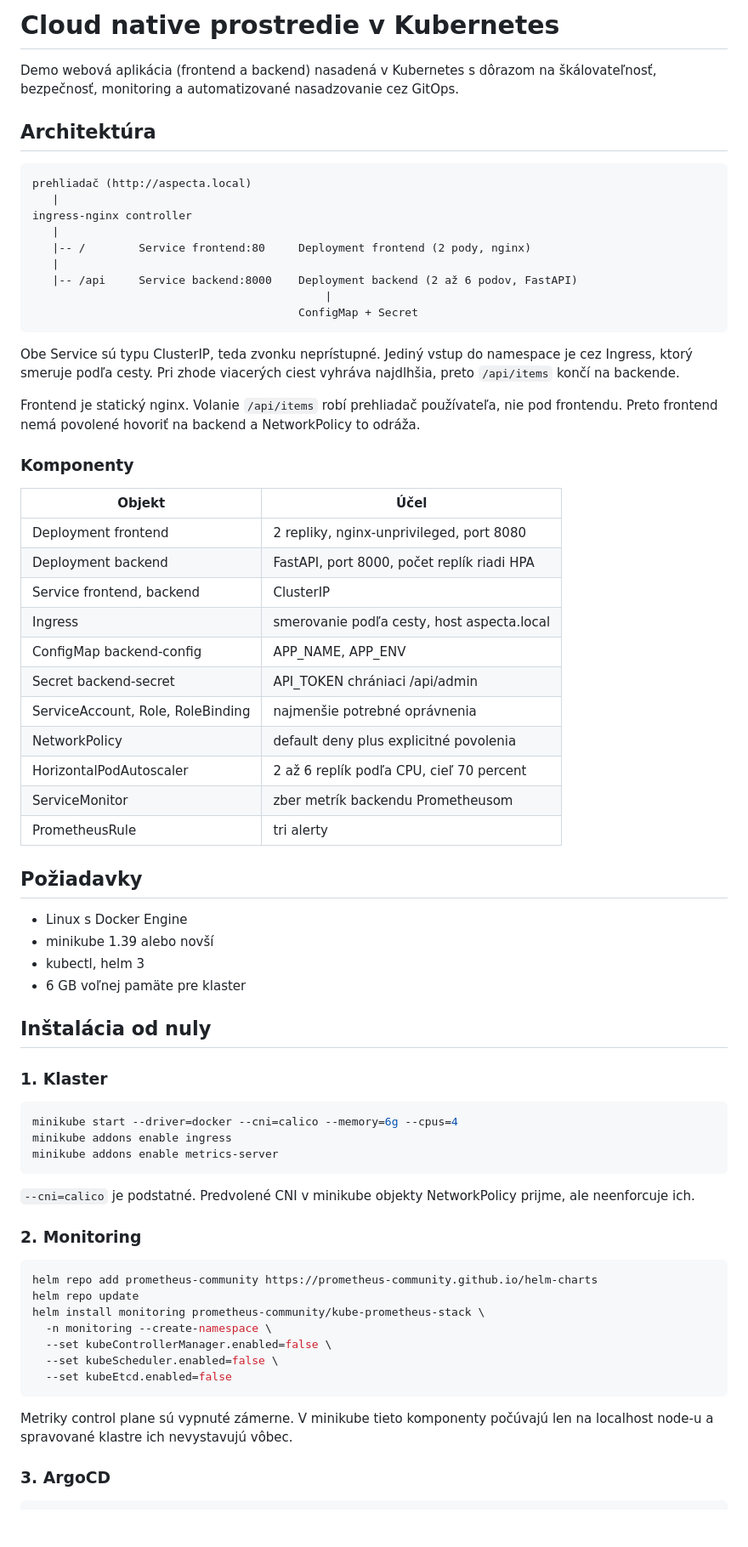
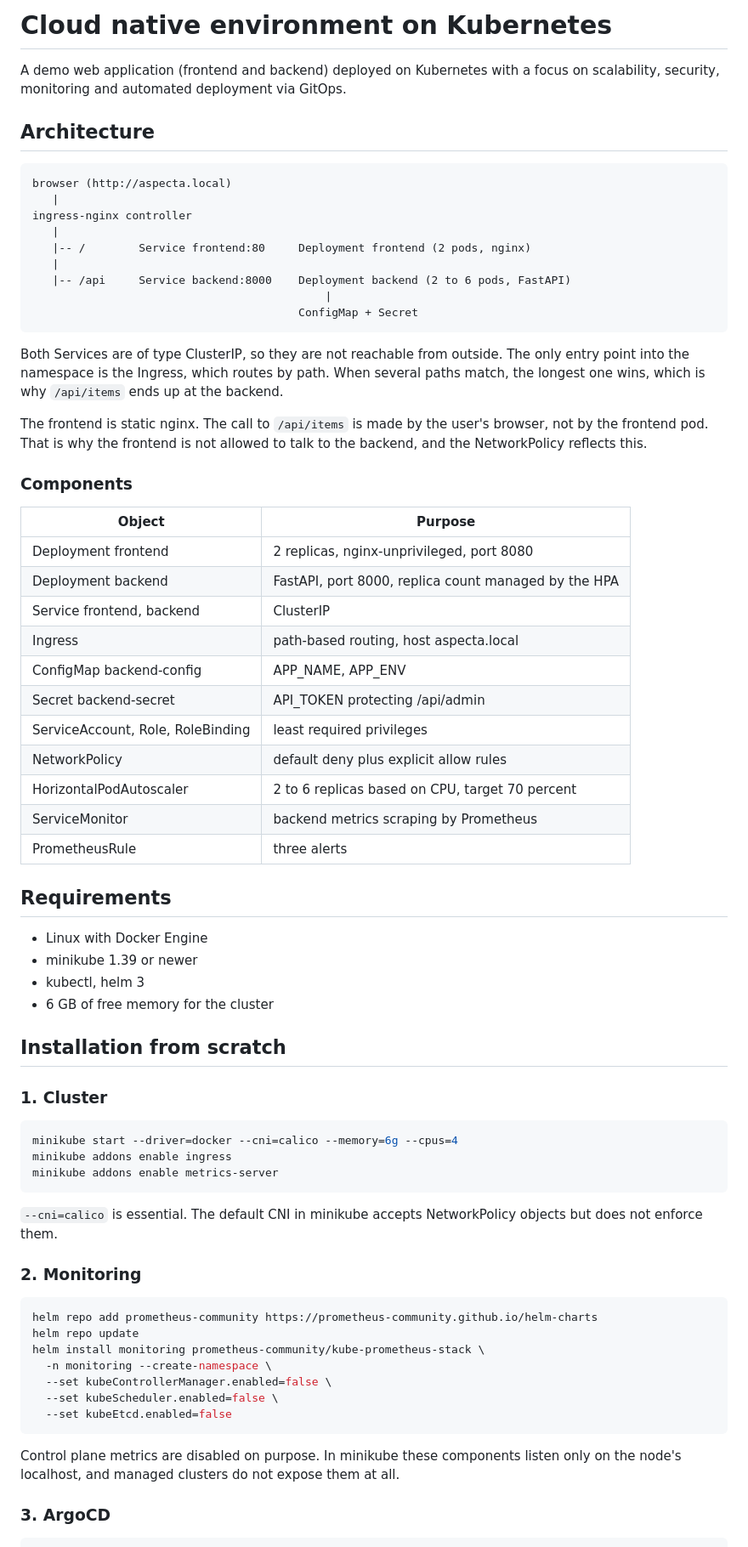
Before and after one commit to Infurox/k8s-gitops-demo, a Markdown page: README.md, the part around one of its changes. Shown at 85% size. GitHub-like rendering; blank space fills up the shorter version.

````diff
--- a/README.md
+++ b/README.md
@@ -1,56 +1,57 @@
-# Cloud native prostredie v Kubernetes
+# Cloud native environment on Kubernetes
 
-Demo webová aplikácia (frontend a backend) nasadená v Kubernetes s dôrazom na
-škálovateľnosť, bezpečnosť, monitoring a automatizované nasadzovanie cez GitOps.
+A demo web application (frontend and backend) deployed on Kubernetes with a focus
+on scalability, security, monitoring and automated deployment via GitOps.
 
-## Architektúra
+## Architecture
 
 ```
-prehliadač (http://aspecta.local)
+browser (http://aspecta.local)
    |
 ingress-nginx controller
    |
-   |-- /        Service frontend:80     Deployment frontend (2 pody, nginx)
+   |-- /        Service frontend:80     Deployment frontend (2 pods, nginx)
    |
-   |-- /api     Service backend:8000    Deployment backend (2 až 6 podov, FastAPI)
+   |-- /api     Service backend:8000    Deployment backend (2 to 6 pods, FastAPI)
                                             |
                                         ConfigMap + Secret
 ```
 
-Obe Service sú typu ClusterIP, teda zvonku neprístupné. Jediný vstup do namespace
-je cez Ingress, ktorý smeruje podľa cesty. Pri zhode viacerých ciest vyhráva
-najdlhšia, preto `/api/items` končí na backende.
+Both Services are of type ClusterIP, so they are not reachable from outside. The
+only entry point into the namespace is the Ingress, which routes by path. When
+several paths match, the longest one wins, which is why `/api/items` ends up at
+the backend.
 
-Frontend je statický nginx. Volanie `/api/items` robí prehliadač používateľa,
-nie pod frontendu. Preto frontend nemá povolené hovoriť na backend a NetworkPolicy
-to odráža.
+The frontend is static nginx. The call to `/api/items` is made by the user's
+browser, not by the frontend pod. That is why the frontend is not allowed to talk
+to the backend, and the NetworkPolicy reflects this.
 
-### Komponenty
+### Components
 
-| Objekt | Účel |
+| Object | Purpose |
 |---|---|
-| Deployment frontend | 2 repliky, nginx-unprivileged, port 8080 |
-| Deployment backend | FastAPI, port 8000, počet replík riadi HPA |
+| Deployment frontend | 2 replicas, nginx-unprivileged, port 8080 |
+| Deployment backend | FastAPI, port 8000, replica count managed by the HPA |
 | Service frontend, backend | ClusterIP |
-| Ingress | smerovanie podľa cesty, host aspecta.local |
+| Ingress | path-based routing, host aspecta.local |
 | ConfigMap backend-config | APP_NAME, APP_ENV |
-| Secret backend-secret | API_TOKEN chrániaci /api/admin |
-| ServiceAccount, Role, RoleBinding | najmenšie potrebné oprávnenia |
-| NetworkPolicy | default deny plus explicitné povolenia |
-| HorizontalPodAutoscaler | 2 až 6 replík podľa CPU, cieľ 70 percent |
-| ServiceMonitor | zber metrík backendu Prometheusom |
-| PrometheusRule | tri alerty |
+| Secret backend-secret | API_TOKEN protecting /api/admin |
+| ServiceAccount, Role, RoleBinding | least required privileges |
+| NetworkPolicy | default deny plus explicit allow rules |
+| HorizontalPodAutoscaler | 2 to 6 replicas based on CPU, target 70 percent |
+| ServiceMonitor | backend metrics scraping by Prometheus |
+| PrometheusRule | three alerts |
 
-## Požiadavky
+## Requirements
 
-- Linux s Docker Engine
-- minikube 1.39 alebo novší
+- Linux with Docker Engine
+- minikube 1.39 or newer
 - kubectl, helm 3
-- 6 GB voľnej pamäte pre klaster
+- 6 GB of free memory for the cluster
 
-## Inštalácia od nuly
+## Installation from scratch
 
-### 1. Klaster
+### 1. Cluster
 
 ```bash
 minikube start --driver=docker --cni=calico --memory=6g --cpus=4
@@ -58,8 +59,8 @@ minikube addons enable ingress
 minikube addons enable metrics-server
 ```
 
-`--cni=calico` je podstatné. Predvolené CNI v minikube objekty NetworkPolicy
-prijme, ale neenforcuje ich.
+`--cni=calico` is essential. The default CNI in minikube accepts NetworkPolicy
+objects but does not enforce them.
 
 ### 2. Monitoring
 
@@ -73,8 +74,8 @@ helm install monitoring prometheus-community/kube-prometheus-stack \
   --set kubeEtcd.enabled=false
 ```
 
-Metriky control plane sú vypnuté zámerne. V minikube tieto komponenty počúvajú
-len na localhost node-u a spravované klastre ich nevystavujú vôbec.
+Control plane metrics are disabled on purpose. In minikube these components listen
+only on the node's localhost, and managed clusters do not expose them at all.
 
 ### 3. ArgoCD
 
````
Also changed, not shown: other parts of README.md (+100 -96 lines).
